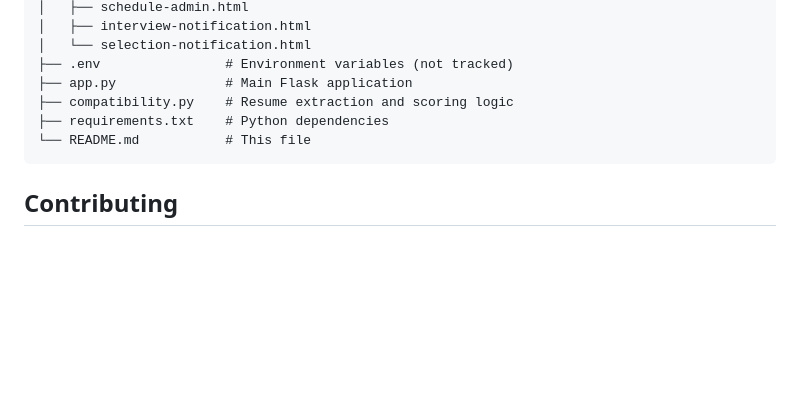
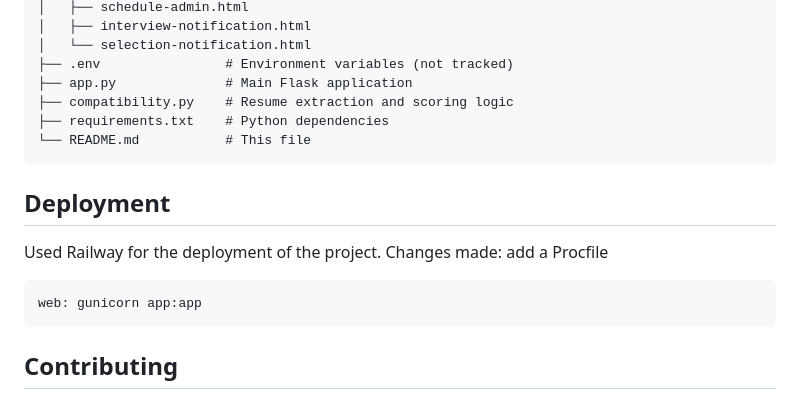
Before and after one commit to sahilmurhekar/HireCrest, a Markdown page: README.md, the part around the change. GitHub-like rendering; blank space fills up the shorter version.

````diff
--- a/README.md
+++ b/README.md
@@ -92,6 +92,12 @@ hirecrest/
 └── README.md           # This file
 ```
 
+## Deployment
+Used Railway for the deployment of the project. Changes made:
+add a Procfile
+  ```
+  web: gunicorn app:app
+  ```
 ## Contributing
 
 1. Fork the repository.
````
